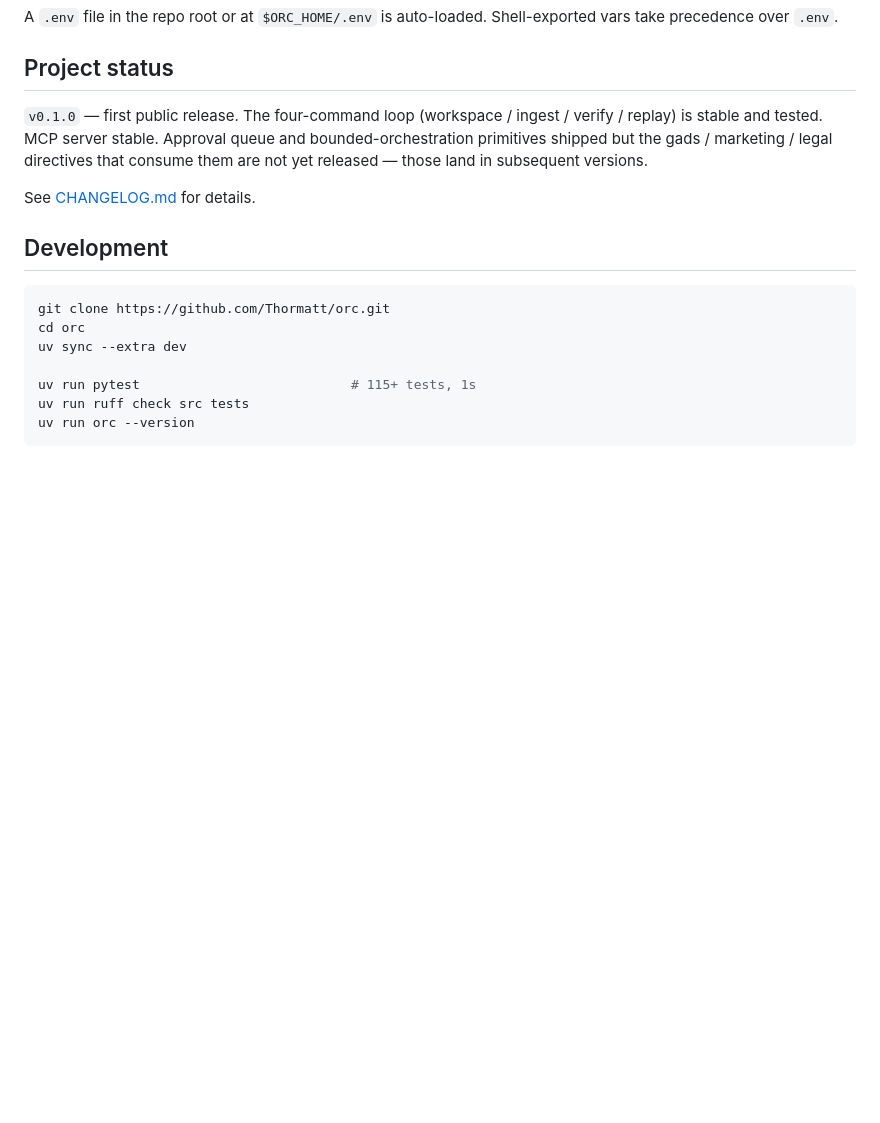
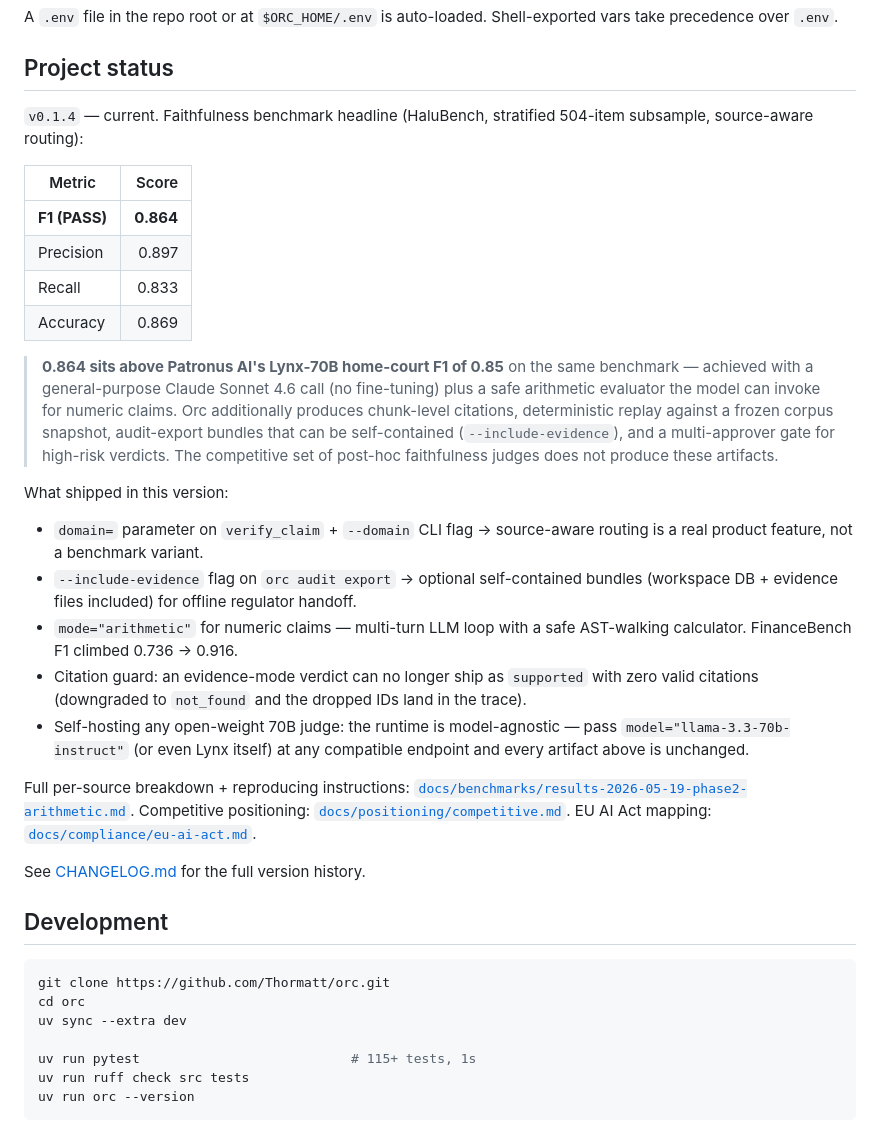
Before and after one commit to Thormatt/orc, a Markdown page: README.md, the part around the change. GitHub-like rendering; blank space fills up the shorter version.

```diff
--- a/README.md
+++ b/README.md
@@ -111,9 +111,28 @@ A `.env` file in the repo root or at `$ORC_HOME/.env` is auto-loaded. Shell-expo
 
 ## Project status
 
-`v0.1.0` — first public release. The four-command loop (workspace / ingest / verify / replay) is stable and tested. MCP server stable. Approval queue and bounded-orchestration primitives shipped but the gads / marketing / legal directives that consume them are not yet released — those land in subsequent versions.
+`v0.1.4` — current. Faithfulness benchmark headline (HaluBench, stratified 504-item subsample, source-aware routing):
 
-See [CHANGELOG.md](./CHANGELOG.md) for details.
+| Metric | Score |
+|---|---:|
+| **F1 (PASS)** | **0.864** |
+| Precision | 0.897 |
+| Recall | 0.833 |
+| Accuracy | 0.869 |
+
+> **0.864 sits above Patronus AI's Lynx-70B home-court F1 of 0.85** on the same benchmark — achieved with a general-purpose Claude Sonnet 4.6 call (no fine-tuning) plus a safe arithmetic evaluator the model can invoke for numeric claims. Orc additionally produces chunk-level citations, deterministic replay against a frozen corpus snapshot, audit-export bundles that can be self-contained (`--include-evidence`), and a multi-approver gate for high-risk verdicts. The competitive set of post-hoc faithfulness judges does not produce these artifacts.
+
+What shipped in this version:
+
+- `domain=` parameter on `verify_claim` + `--domain` CLI flag → source-aware routing is a real product feature, not a benchmark variant.
+- `--include-evidence` flag on `orc audit export` → optional self-contained bundles (workspace DB + evidence files included) for offline regulator handoff.
+- `mode="arithmetic"` for numeric claims — multi-turn LLM loop with a safe AST-walking calculator. FinanceBench F1 climbed 0.736 → 0.916.
+- Citation guard: an evidence-mode verdict can no longer ship as `supported` with zero valid citations (downgraded to `not_found` and the dropped IDs land in the trace).
+- Self-hosting any open-weight 70B judge: the runtime is model-agnostic — pass `model="llama-3.3-70b-instruct"` (or even Lynx itself) at any compatible endpoint and every artifact above is unchanged.
+
+Full per-source breakdown + reproducing instructions: [`docs/benchmarks/results-2026-05-19-phase2-arithmetic.md`](./docs/benchmarks/results-2026-05-19-phase2-arithmetic.md). Competitive positioning: [`docs/positioning/competitive.md`](./docs/positioning/competitive.md). EU AI Act mapping: [`docs/compliance/eu-ai-act.md`](./docs/compliance/eu-ai-act.md).
+
+See [CHANGELOG.md](./CHANGELOG.md) for the full version history.
 
 ## Development
 
```
Also changed, not shown: CHANGELOG.md (+48 -0 lines), docs/positioning/competitive.md (+44 -35 lines).
